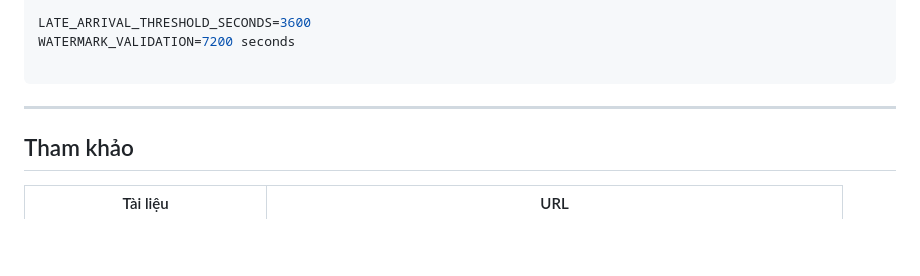
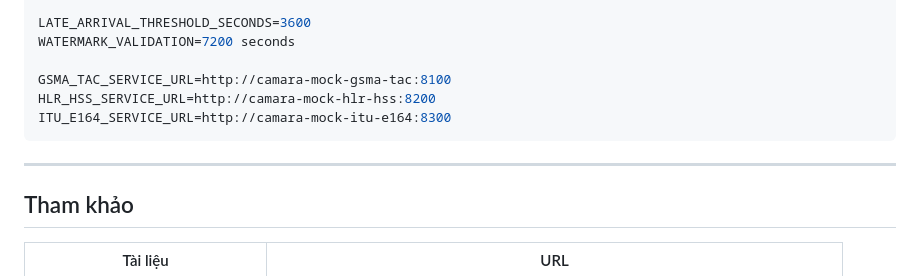
Before and after one commit to chuyenvanhust/camara-pipeline, a Markdown page: README.md, the part around one of its changes. Drawn GitHub-style; blank space fills up the shorter version.

````diff
--- a/README.md
+++ b/README.md
@@ -328,11 +355,12 @@ REDIS_PORT=6379
 LATE_ARRIVAL_THRESHOLD_SECONDS=3600
 WATERMARK_VALIDATION=7200 seconds
 
+GSMA_TAC_SERVICE_URL=http://camara-mock-gsma-tac:8100
+HLR_HSS_SERVICE_URL=http://camara-mock-hlr-hss:8200
+ITU_E164_SERVICE_URL=http://camara-mock-itu-e164:8300
 ```
 
 ---
-
-
 
 ## Tham khảo
 
````
Also changed, not shown: other parts of README.md (+81 -54 lines).
